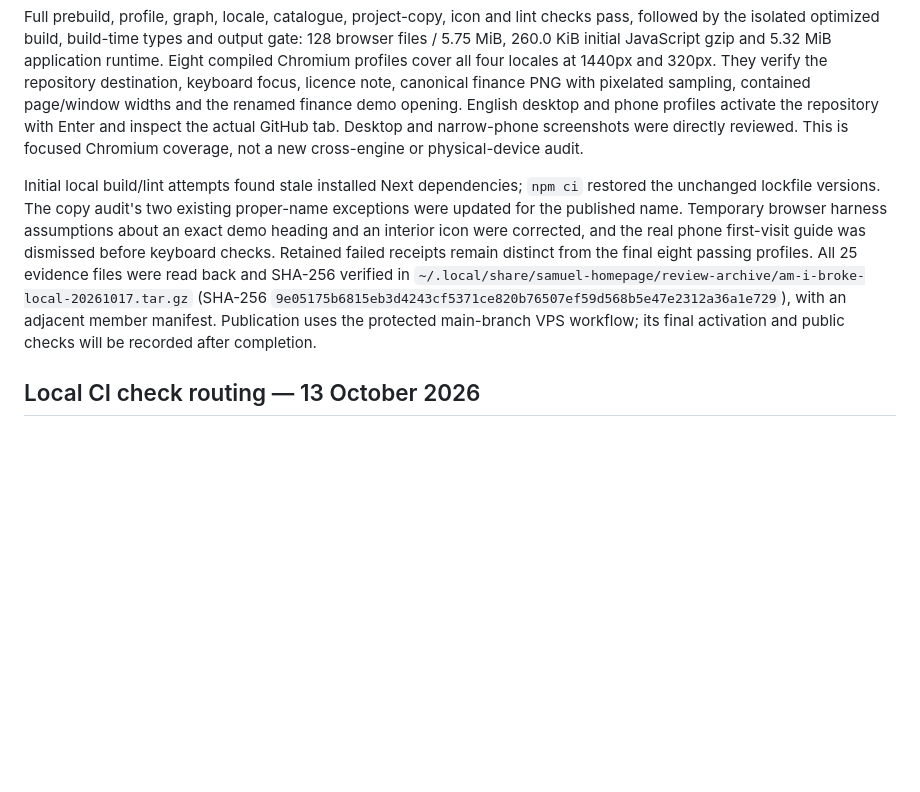
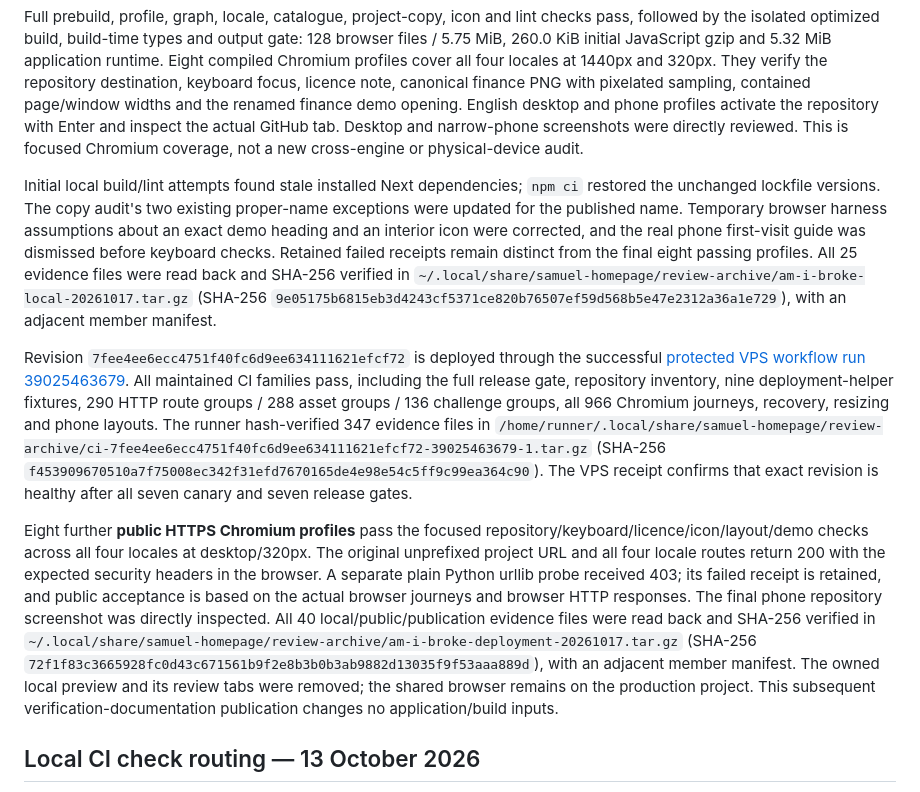
Before and after one commit to samuel-zhang01/samuel-homepage, a Markdown page: docs/VERIFICATION.md, the part around the change. Rendered like a GitHub page; blank space fills up the shorter version.

Commit message:
Record Am I Broke deployment verification [skip ci]

```diff
--- a/docs/VERIFICATION.md
+++ b/docs/VERIFICATION.md
@@ -6,7 +6,11 @@ The existing `ocean-depths-finance` project now links to the anonymously accessi
 
 Full prebuild, profile, graph, locale, catalogue, project-copy, icon and lint checks pass, followed by the isolated optimized build, build-time types and output gate: 128 browser files / 5.75 MiB, 260.0 KiB initial JavaScript gzip and 5.32 MiB application runtime. Eight compiled Chromium profiles cover all four locales at 1440px and 320px. They verify the repository destination, keyboard focus, licence note, canonical finance PNG with pixelated sampling, contained page/window widths and the renamed finance demo opening. English desktop and phone profiles activate the repository with Enter and inspect the actual GitHub tab. Desktop and narrow-phone screenshots were directly reviewed. This is focused Chromium coverage, not a new cross-engine or physical-device audit.
 
-Initial local build/lint attempts found stale installed Next dependencies; `npm ci` restored the unchanged lockfile versions. The copy audit's two existing proper-name exceptions were updated for the published name. Temporary browser harness assumptions about an exact demo heading and an interior icon were corrected, and the real phone first-visit guide was dismissed before keyboard checks. Retained failed receipts remain distinct from the final eight passing profiles. All 25 evidence files were read back and SHA-256 verified in `~/.local/share/samuel-homepage/review-archive/am-i-broke-local-20261017.tar.gz` (SHA-256 `9e05175b6815eb3d4243cf5371ce820b76507ef59d568b5e47e2312a36a1e729`), with an adjacent member manifest. Publication uses the protected main-branch VPS workflow; its final activation and public checks will be recorded after completion.
+Initial local build/lint attempts found stale installed Next dependencies; `npm ci` restored the unchanged lockfile versions. The copy audit's two existing proper-name exceptions were updated for the published name. Temporary browser harness assumptions about an exact demo heading and an interior icon were corrected, and the real phone first-visit guide was dismissed before keyboard checks. Retained failed receipts remain distinct from the final eight passing profiles. All 25 evidence files were read back and SHA-256 verified in `~/.local/share/samuel-homepage/review-archive/am-i-broke-local-20261017.tar.gz` (SHA-256 `9e05175b6815eb3d4243cf5371ce820b76507ef59d568b5e47e2312a36a1e729`), with an adjacent member manifest.
+
+Revision `7fee4ee6ecc4751f40fc6d9ee634111621efcf72` is deployed through the successful [protected VPS workflow run 39025463679](https://github.com/samuel-zhang01/samuel-homepage/actions/runs/39025463679). All maintained CI families pass, including the full release gate, repository inventory, nine deployment-helper fixtures, 290 HTTP route groups / 288 asset groups / 136 challenge groups, all 966 Chromium journeys, recovery, resizing and phone layouts. The runner hash-verified 347 evidence files in `/home/runner/.local/share/samuel-homepage/review-archive/ci-7fee4ee6ecc4751f40fc6d9ee634111621efcf72-39025463679-1.tar.gz` (SHA-256 `f453909670510a7f75008ec342f31efd7670165de4e98e54c5ff9c99ea364c90`). The VPS receipt confirms that exact revision is healthy after all seven canary and seven release gates.
+
+Eight further **public HTTPS Chromium profiles** pass the focused repository/keyboard/licence/icon/layout/demo checks across all four locales at desktop/320px. The original unprefixed project URL and all four locale routes return 200 with the expected security headers in the browser. A separate plain Python urllib probe received 403; its failed receipt is retained, and public acceptance is based on the actual browser journeys and browser HTTP responses. The final phone repository screenshot was directly inspected. All 40 local/public/publication evidence files were read back and SHA-256 verified in `~/.local/share/samuel-homepage/review-archive/am-i-broke-deployment-20261017.tar.gz` (SHA-256 `72f1f83c3665928fc0d43c671561b9f2e8b3b0b3ab9882d13035f9f53aaa889d`), with an adjacent member manifest. The owned local preview and its review tabs were removed; the shared browser remains on the production project. This subsequent verification-documentation publication changes no application/build inputs.
 
 ## Local CI check routing — 13 October 2026
 
```
Also changed, not shown: continue.md (+1 -1 lines).
